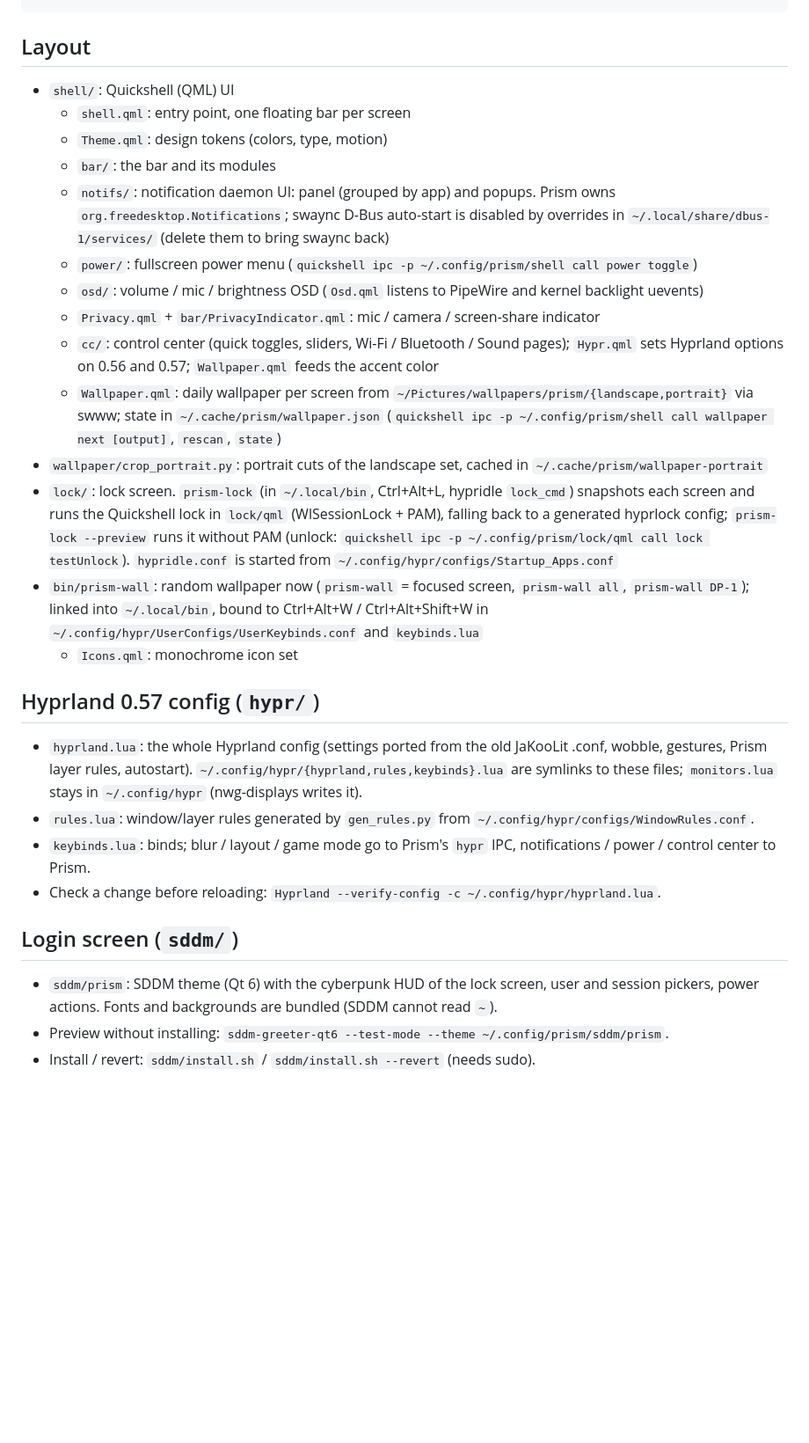
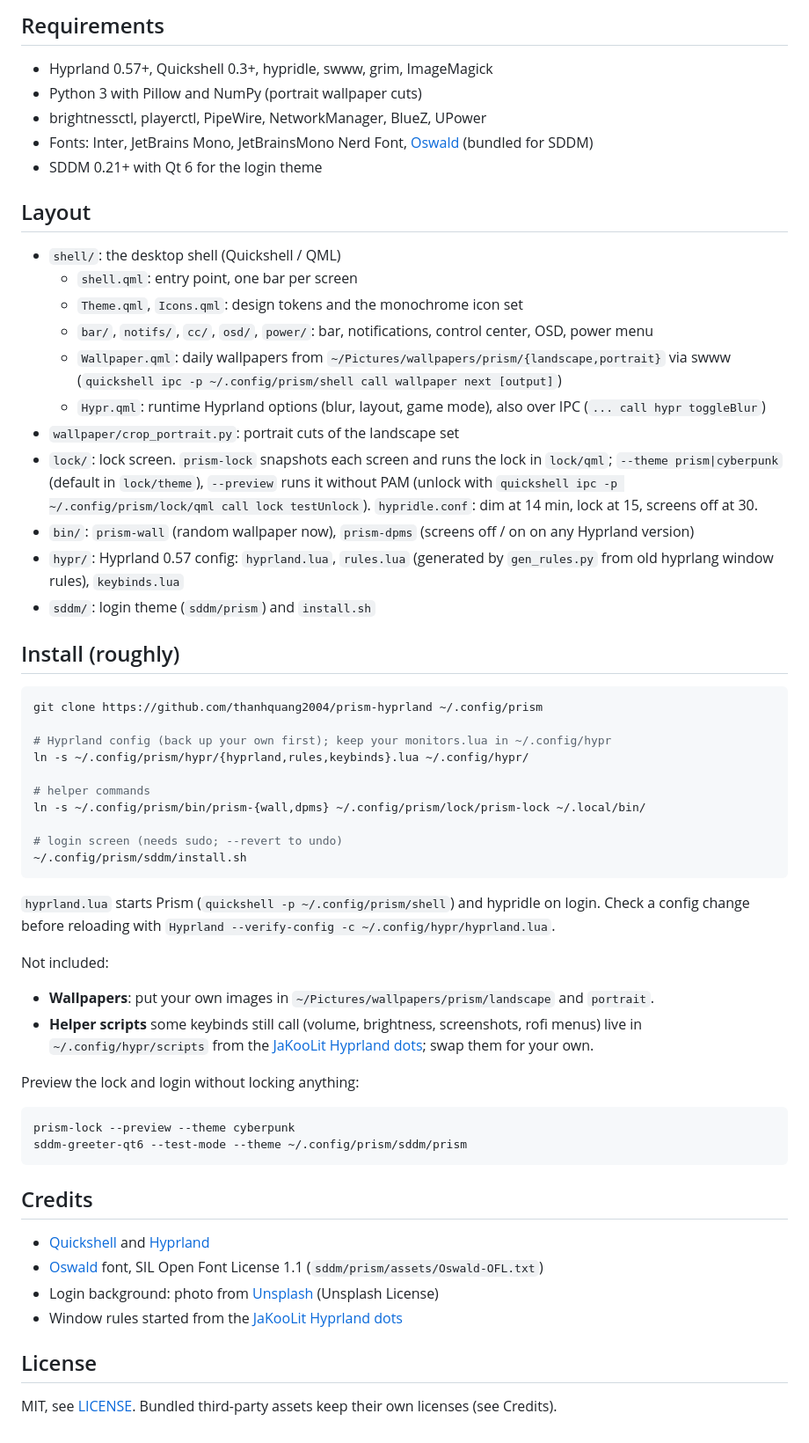
Before and after one commit to thanhquang2004/prism-hyprland, a Markdown page: README.md, the part around one of its changes. Shown at 88% size. Rendered like a GitHub page; blank space fills up the shorter version.

Commit message:
Prepare for publishing: README, MIT license, screenshots, demo names
README for others (features, requirements, layout, install, credits),
MIT license, .gitignore, privacy-safe screenshots. Screenshots use
PRISM_DEMO_USER / PRISM_DEMO_HOST (lock) and previewUser / previewHost
(SDDM theme.conf) so no real names show; demo mode also hides media.
No absolute home paths in keybinds; neutral SDDM theme author.

Co-Authored-By: Claude Opus 5.5 <noreply@anthropic.com>

````diff
--- a/README.md
+++ b/README.md
@@ -20,30 +28,61 @@ quickshell -p ~/.config/prism/shell
+## Requirements
+
+- Hyprland 0.57+, Quickshell 0.3+, hypridle, swww, grim, ImageMagick
+- Python 3 with Pillow and NumPy (portrait wallpaper cuts)
+- brightnessctl, playerctl, PipeWire, NetworkManager, BlueZ, UPower
+- Fonts: Inter, JetBrains Mono, JetBrainsMono Nerd Font, [Oswald](https://fonts.google.com/specimen/Oswald) (bundled for SDDM)
+- SDDM 0.21+ with Qt 6 for the login theme
 
 ## Layout
 
-- `shell/`: Quickshell (QML) UI
-  - `shell.qml`: entry point, one floating bar per screen
-  - `Theme.qml`: design tokens (colors, type, motion)
-  - `bar/`: the bar and its modules
-  - `notifs/`: notification daemon UI: panel (grouped by app) and popups. Prism owns `org.freedesktop.Notifications`; swaync D-Bus auto-start is disabled by overrides in `~/.local/share/dbus-1/services/` (delete them to bring swaync back)
-  - `power/`: fullscreen power menu (`quickshell ipc -p ~/.config/prism/shell call power toggle`)
-  - `osd/`: volume / mic / brightness OSD (`Osd.qml` listens to PipeWire and kernel backlight uevents)
-  - `Privacy.qml` + `bar/PrivacyIndicator.qml`: mic / camera / screen-share indicator
-  - `cc/`: control center (quick toggles, sliders, Wi-Fi / Bluetooth / Sound pages); `Hypr.qml` sets Hyprland options on 0.56 and 0.57; `Wallpaper.qml` feeds the accent color
-  - `Wallpaper.qml`: daily wallpaper per screen from `~/Pictures/wallpapers/prism/{landscape,portrait}` via swww; state in `~/.cache/prism/wallpaper.json` (`quickshell ipc -p ~/.config/prism/shell call wallpaper next [output]`, `rescan`, `state`)
-- `wallpaper/crop_portrait.py`: portrait cuts of the landscape set, cached in `~/.cache/prism/wallpaper-portrait`
-- `lock/`: lock screen. `prism-lock` (in `~/.local/bin`, Ctrl+Alt+L, hypridle `lock_cmd`) snapshots each screen and runs the Quickshell lock in `lock/qml` (WlSessionLock + PAM), falling back to a generated hyprlock config; `prism-lock --preview` runs it without PAM (unlock: `quickshell ipc -p ~/.config/prism/lock/qml call lock testUnlock`). `hypridle.conf` is started from `~/.config/hypr/configs/Startup_Apps.conf`
-- `bin/prism-wall`: random wallpaper now (`prism-wall` = focused screen, `prism-wall all`, `prism-wall DP-1`); linked into `~/.local/bin`, bound to Ctrl+Alt+W / Ctrl+Alt+Shift+W in `~/.config/hypr/UserConfigs/UserKeybinds.conf` and `keybinds.lua`
-  - `Icons.qml`: monochrome icon set
+- `shell/`: the desktop shell (Quickshell / QML)
+  - `shell.qml`: entry point, one bar per screen
+  - `Theme.qml`, `Icons.qml`: design tokens and the monochrome icon set
+  - `bar/`, `notifs/`, `cc/`, `osd/`, `power/`: bar, notifications, control center, OSD, power menu
+  - `Wallpaper.qml`: daily wallpapers from `~/Pictures/wallpapers/prism/{landscape,portrait}` via swww (`quickshell ipc -p ~/.config/prism/shell call wallpaper next [output]`)
+  - `Hypr.qml`: runtime Hyprland options (blur, layout, game mode), also over IPC (`... call hypr toggleBlur`)
+- `wallpaper/crop_portrait.py`: portrait cuts of the landscape set
+- `lock/`: lock screen. `prism-lock` snapshots each screen and runs the lock in `lock/qml`; `--theme prism|cyberpunk` (default in `lock/theme`), `--preview` runs it without PAM (unlock with `quickshell ipc -p ~/.config/prism/lock/qml call lock testUnlock`). `hypridle.conf`: dim at 14 min, lock at 15, screens off at 30.
+- `bin/`: `prism-wall` (random wallpaper now), `prism-dpms` (screens off / on on any Hyprland version)
+- `hypr/`: Hyprland 0.57 config: `hyprland.lua`, `rules.lua` (generated by `gen_rules.py` from old hyprlang window rules), `keybinds.lua`
+- `sddm/`: login theme (`sddm/prism`) and `install.sh`
 
-## Hyprland 0.57 config (`hypr/`)
+## Install (roughly)
 
-- `hyprland.lua`: the whole Hyprland config (settings ported from the old JaKooLit .conf, wobble, gestures, Prism layer rules, autostart). `~/.config/hypr/{hyprland,rules,keybinds}.lua` are symlinks to these files; `monitors.lua` stays in `~/.config/hypr` (nwg-displays writes it).
-- `rules.lua`: window/layer rules generated by `gen_rules.py` from `~/.config/hypr/configs/WindowRules.conf`.
-- `keybinds.lua`: binds; blur / layout / game mode go to Prism's `hypr` IPC, notifications / power / control center to Prism.
-- Check a change before reloading: `Hyprland --verify-config -c ~/.config/hypr/hyprland.lua`.
+```sh
+git clone https://github.com/thanhquang2004/prism-hyprland ~/.config/prism
 
-## Login screen (`sddm/`)
+# Hyprland config (back up your own first); keep your monitors.lua in ~/.config/hypr
+ln -s ~/.config/prism/hypr/{hyprland,rules,keybinds}.lua ~/.config/hypr/
 
-- `sddm/prism`: SDDM theme (Qt 6) with the cyberpunk HUD of the lock screen, user and session pickers, power actions. Fonts and backgrounds are bundled (SDDM cannot read `~`).
-- Preview without installing: `sddm-greeter-qt6 --test-mode --theme ~/.config/prism/sddm/prism`.
-- Install / revert: `sddm/install.sh` / `sddm/install.sh --revert` (needs sudo).
+# helper commands
+ln -s ~/.config/prism/bin/prism-{wall,dpms} ~/.config/prism/lock/prism-lock ~/.local/bin/
+
+# login screen (needs sudo; --revert to undo)
+~/.config/prism/sddm/install.sh
+```
+
+`hyprland.lua` starts Prism (`quickshell -p ~/.config/prism/shell`) and hypridle on login. Check a config change before reloading with `Hyprland --verify-config -c ~/.config/hypr/hyprland.lua`.
+
+Not included:
+
+- **Wallpapers**: put your own images in `~/Pictures/wallpapers/prism/landscape` and `portrait`.
+- **Helper scripts** some keybinds still call (volume, brightness, screenshots, rofi menus) live in `~/.config/hypr/scripts` from the [JaKooLit Hyprland dots](https://github.com/JaKooLit/Hyprland-Dots); swap them for your own.
+
+Preview the lock and login without locking anything:
+
+```sh
+prism-lock --preview --theme cyberpunk
+sddm-greeter-qt6 --test-mode --theme ~/.config/prism/sddm/prism
+```
+
+## Credits
+
+- [Quickshell](https://quickshell.org) and [Hyprland](https://hypr.land)
+- [Oswald](https://github.com/googlefonts/OswaldFont) font, SIL Open Font License 1.1 (`sddm/prism/assets/Oswald-OFL.txt`)
+- Login background: photo from [Unsplash](https://unsplash.com/photos/layMbSJ3YOE) (Unsplash License)
+- Window rules started from the [JaKooLit Hyprland dots](https://github.com/JaKooLit/Hyprland-Dots)
+
+## License
+
+MIT, see [LICENSE](LICENSE). Bundled third-party assets keep their own licenses (see Credits).
````
Also changed, not shown: other parts of README.md (+23 -15 lines), docs/screenshots/lock-cyberpunk-portrait.jpg (added), docs/screenshots/lock-cyberpunk.jpg (added), docs/screenshots/lock-prism.jpg (added), docs/screenshots/login.jpg (added), 10 other files.
